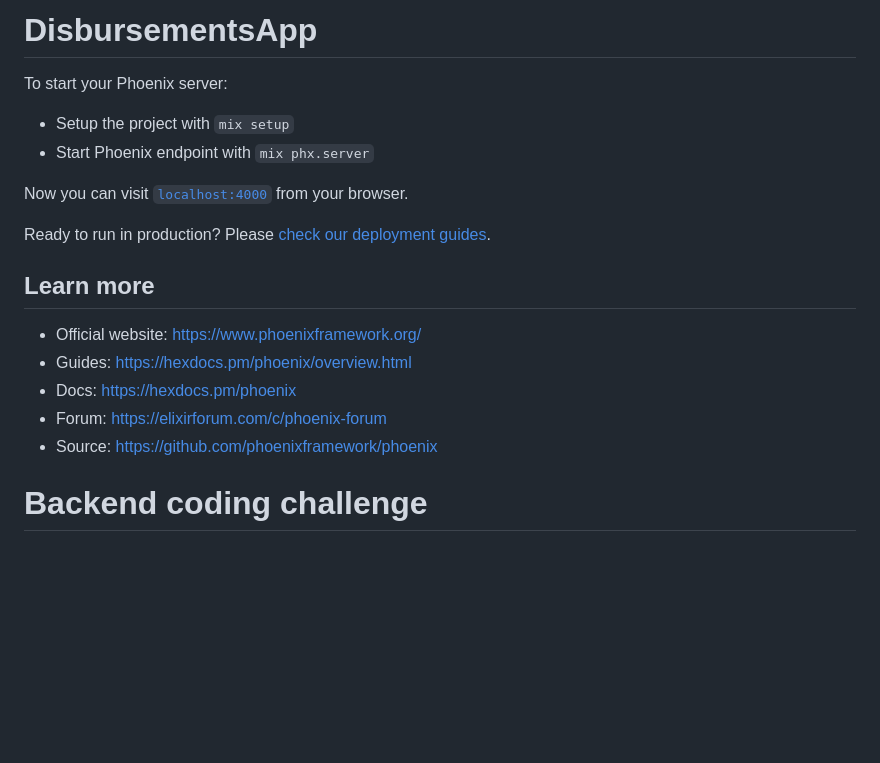
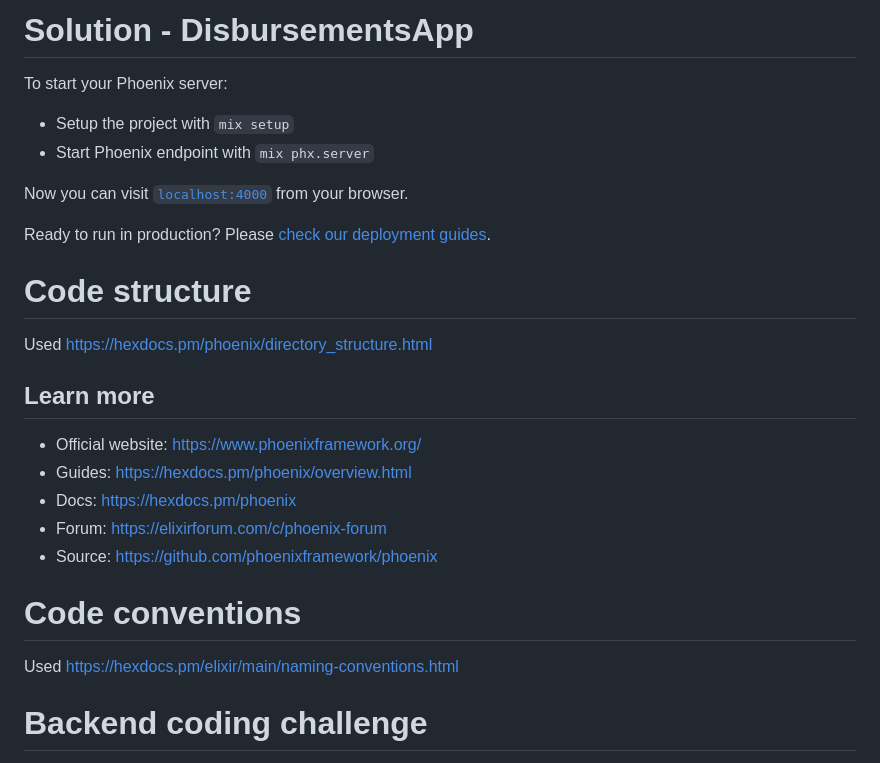
Before and after one commit to ivanovskairena/disbursements, a Markdown page: README.md, the part around the change. GitHub-like rendering; blank space fills up the shorter version.

```diff
--- a/README.md
+++ b/README.md
@@ -1,4 +1,4 @@
-# DisbursementsApp
+# Solution - DisbursementsApp
 
 To start your Phoenix server:
 
@@ -9,6 +9,9 @@ Now you can visit [`localhost:4000`](http://localhost:4000) from your browser.
 
 Ready to run in production? Please [check our deployment guides](https://hexdocs.pm/phoenix/deployment.html).
 
+# Code structure
+Used https://hexdocs.pm/phoenix/directory_structure.html
+
 ## Learn more
 
   * Official website: https://www.phoenixframework.org/
@@ -16,6 +19,11 @@ Ready to run in production? Please [check our deployment guides](https://hexdocs
   * Docs: https://hexdocs.pm/phoenix
   * Forum: https://elixirforum.com/c/phoenix-forum
   * Source: https://github.com/phoenixframework/phoenix
+
+# Code conventions
+Used https://hexdocs.pm/elixir/main/naming-conventions.html
+
+
 
 # Backend coding challenge
 This is the coding challenge for people who applied to a backend developer position at SeQura. It's been designed to be a simplified version of the same problems we deal with.
```
